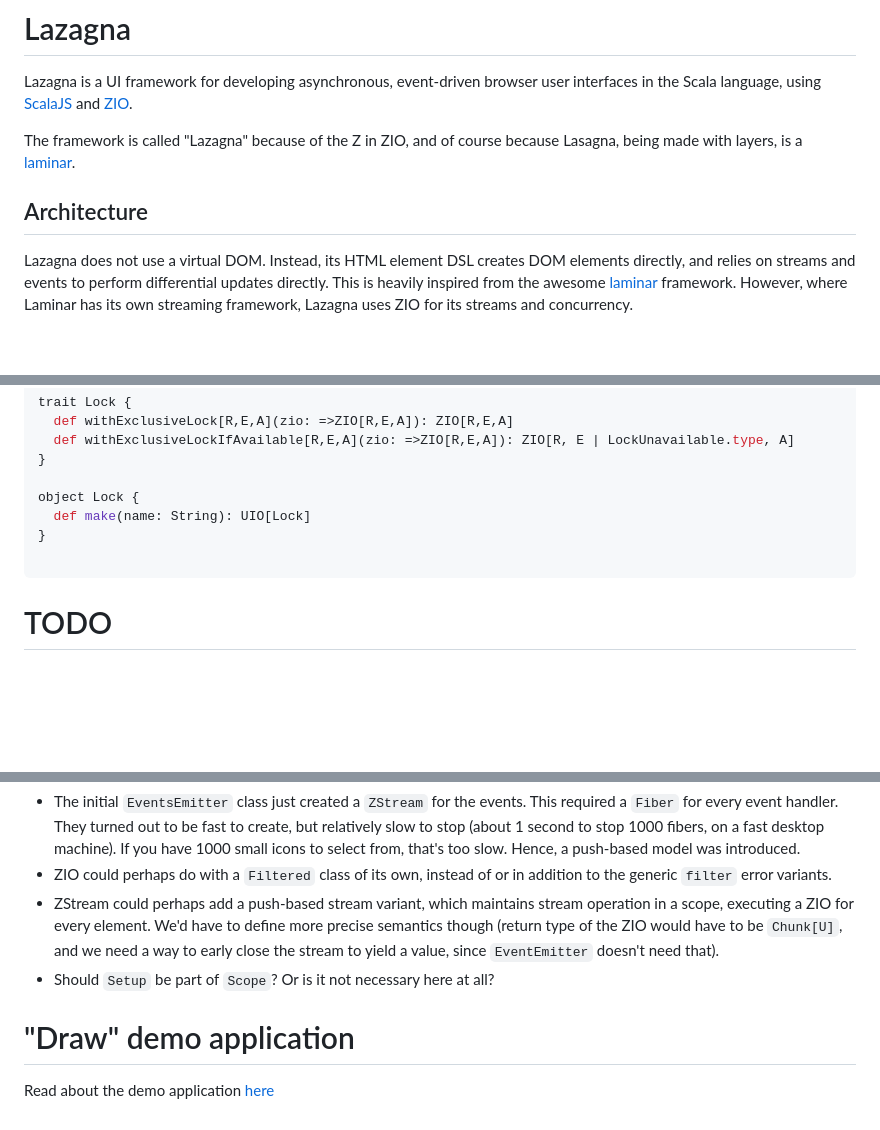
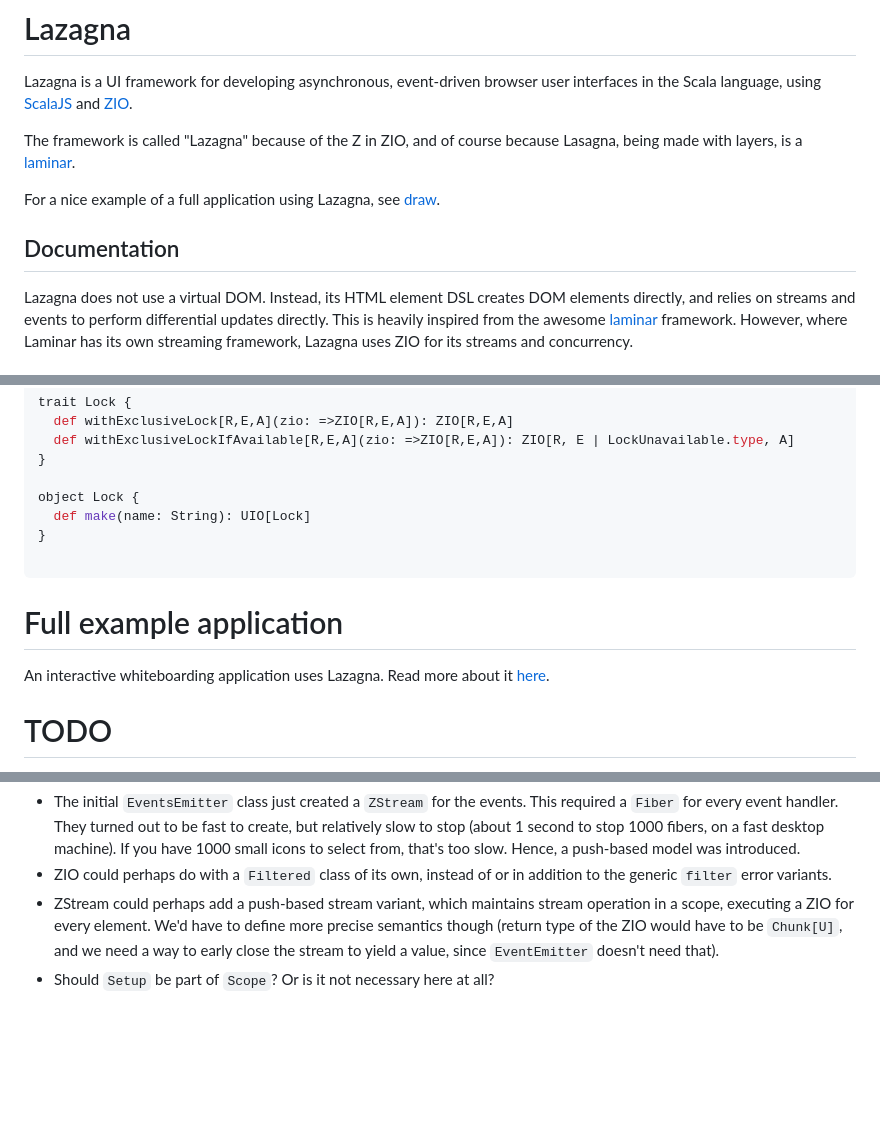
Before and after one commit to jypma/lazagna, a Markdown page: README.md, 3 parts joined by grey strips. Drawn GitHub-style; blank space fills up the shorter version.

````diff
--- a/README.md
+++ b/README.md
@@ -4,7 +4,9 @@ Lazagna is a UI framework for developing asynchronous, event-driven browser user
 
 The framework is called "Lazagna" because of the Z in ZIO, and of course because Lasagna, being made with layers, is a [laminar](https://laminar.dev/).
 
-## Architecture
+For a nice example of a full application using Lazagna, see [draw](https://github.com/jypma/draw).
+
+## Documentation
 
 Lazagna does not use a virtual DOM. Instead, its HTML element DSL creates DOM elements directly, and relies on streams and events to perform differential updates directly. This is heavily inspired from the awesome [laminar](https://laminar.dev/) framework. However, where Laminar has its own streaming framework, Lazagna uses ZIO for its streams and concurrency.
 
@@ -315,6 +317,10 @@ object Lock {
 
 ```
 
+# Full example application
+
+An interactive whiteboarding application uses Lazagna. Read more about it [here](https://github.com/jypma/draw).
+
 # TODO
 
 - Clean up the use of implicit and given, and align on having a nice one-line import for library users
@@ -326,7 +332,3 @@ object Lock {
 - ZIO could perhaps do with a `Filtered` class of its own, instead of or in addition to the generic `filter` error variants.
 - ZStream could perhaps add a push-based stream variant, which maintains stream operation in a scope, executing a ZIO for every element. We'd have to define more precise semantics though (return type of the ZIO would have to be `Chunk[U]`, and we need a way to early close the stream to yield a value, since `EventEmitter` doesn't need that).
 - Should `Setup` be part of `Scope`? Or is it not necessary here at all?
-
-# "Draw" demo application
-
-Read about the demo application [here](DRAW.md)
````
